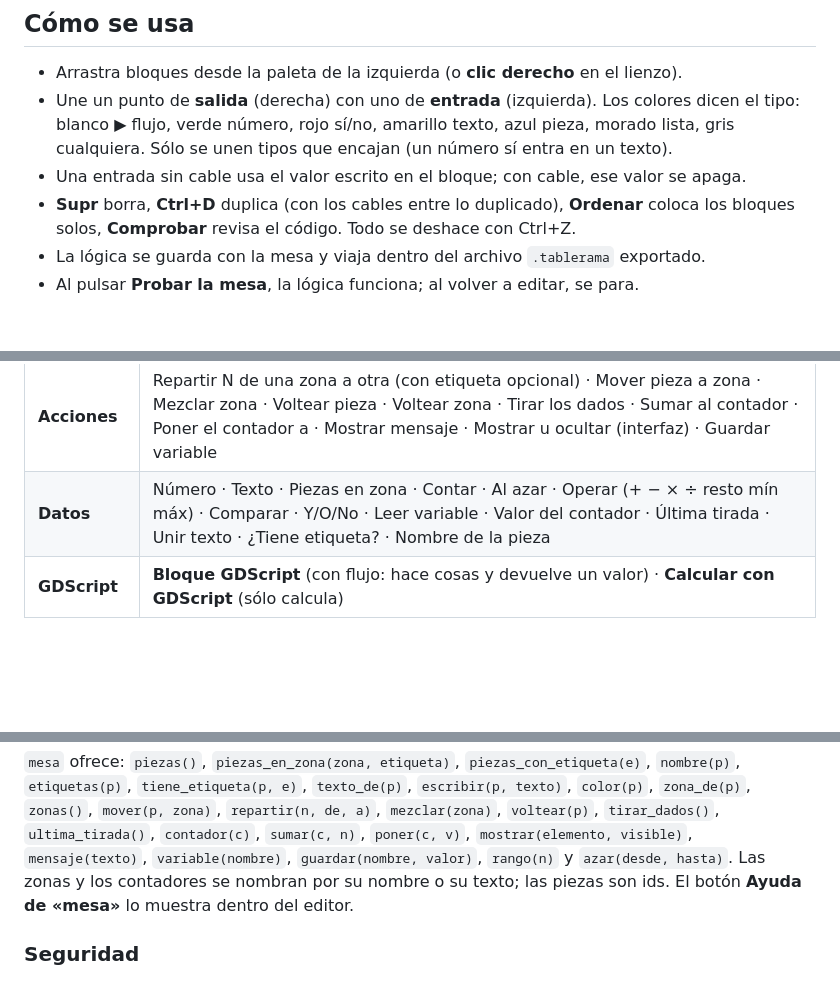
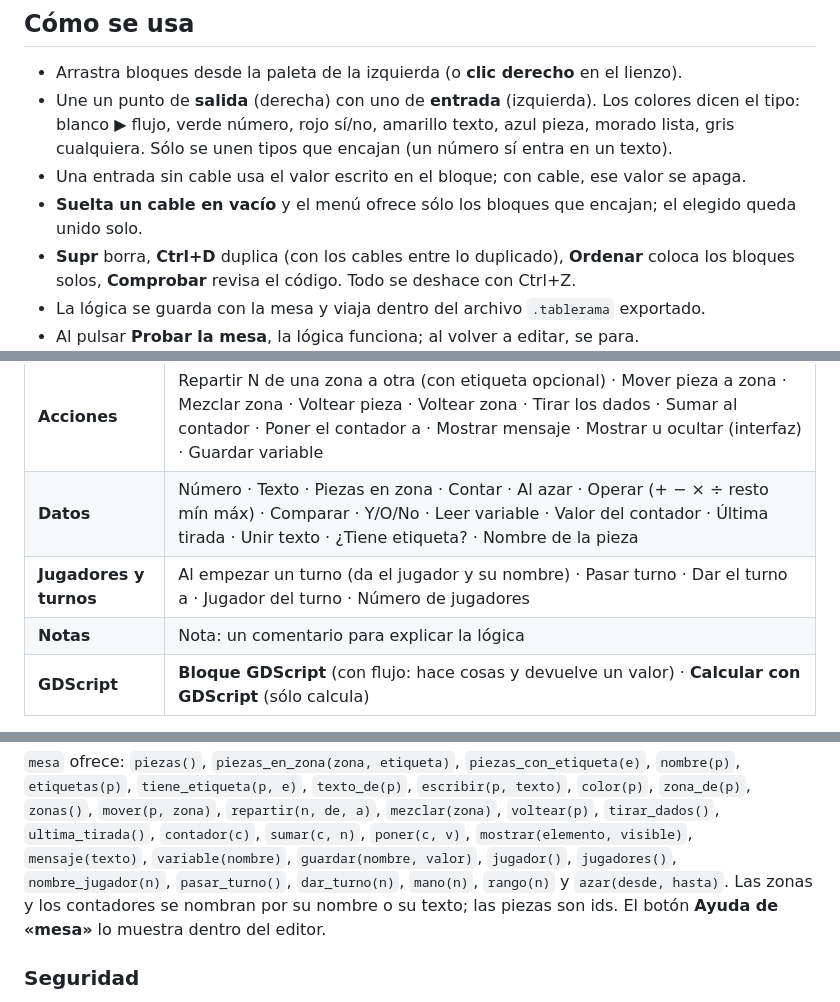
Before and after one commit to thecharlie00/Prueba-Ia-G, a Markdown page: docs/EDITOR-LOGICA.md, 3 parts joined by grey strips. GitHub-like rendering; blank space fills up the shorter version.

```diff
--- a/docs/EDITOR-LOGICA.md
+++ b/docs/EDITOR-LOGICA.md
@@ -13,6 +13,8 @@ lo que haga falta programar. Es la alternativa de Tablerama al Lua de Tabletop S
   el tipo: blanco ▶ flujo, verde número, rojo sí/no, amarillo texto, azul pieza, morado
   lista, gris cualquiera. Sólo se unen tipos que encajan (un número sí entra en un texto).
 - Una entrada sin cable usa el valor escrito en el bloque; con cable, ese valor se apaga.
+- **Suelta un cable en vacío** y el menú ofrece sólo los bloques que encajan; el elegido
+  queda unido solo.
 - **Supr** borra, **Ctrl+D** duplica (con los cables entre lo duplicado), **Ordenar**
   coloca los bloques solos, **Comprobar** revisa el código. Todo se deshace con Ctrl+Z.
 - La lógica se guarda con la mesa y viaja dentro del archivo `.tablerama` exportado.
@@ -26,6 +28,8 @@ lo que haga falta programar. Es la alternativa de Tablerama al Lua de Tabletop S
 | **Flujo** | Si (sí/no) · Secuencia (1, 2, 3) · Repetir N veces (da la vuelta) · Para cada (recorre una lista) · Esperar segundos |
 | **Acciones** | Repartir N de una zona a otra (con etiqueta opcional) · Mover pieza a zona · Mezclar zona · Voltear pieza · Voltear zona · Tirar los dados · Sumar al contador · Poner el contador a · Mostrar mensaje · Mostrar u ocultar (interfaz) · Guardar variable |
 | **Datos** | Número · Texto · Piezas en zona · Contar · Al azar · Operar (+ − × ÷ resto mín máx) · Comparar · Y/O/No · Leer variable · Valor del contador · Última tirada · Unir texto · ¿Tiene etiqueta? · Nombre de la pieza |
+| **Jugadores y turnos** | Al empezar un turno (da el jugador y su nombre) · Pasar turno · Dar el turno a · Jugador del turno · Número de jugadores |
+| **Notas** | Nota: un comentario para explicar la lógica |
 | **GDScript** | **Bloque GDScript** (con flujo: hace cosas y devuelve un valor) · **Calcular con GDScript** (sólo calcula) |
 
 Las **etiquetas** de las piezas (inspector: «rojo, carta, jugador1…») sirven para elegir
@@ -50,6 +54,7 @@ return puntos
 `color(p)`, `zona_de(p)`, `zonas()`, `mover(p, zona)`, `repartir(n, de, a)`, `mezclar(zona)`,
 `voltear(p)`, `tirar_dados()`, `ultima_tirada()`, `contador(c)`, `sumar(c, n)`, `poner(c, v)`,
 `mostrar(elemento, visible)`, `mensaje(texto)`, `variable(nombre)`, `guardar(nombre, valor)`,
+`jugador()`, `jugadores()`, `nombre_jugador(n)`, `pasar_turno()`, `dar_turno(n)`, `mano(n)`,
 `rango(n)` y `azar(desde, hasta)`. Las zonas y los contadores se nombran por su nombre o su
 texto; las piezas son ids. El botón **Ayuda de «mesa»** lo muestra dentro del editor.
 
```
Also changed, not shown: docs/EDITOR-MESA.md (+27 -0 lines), docs/EDITOR-VS-TTS.md (+3 -0 lines), docs/img/editor-partida.png (added), 15 other files.
